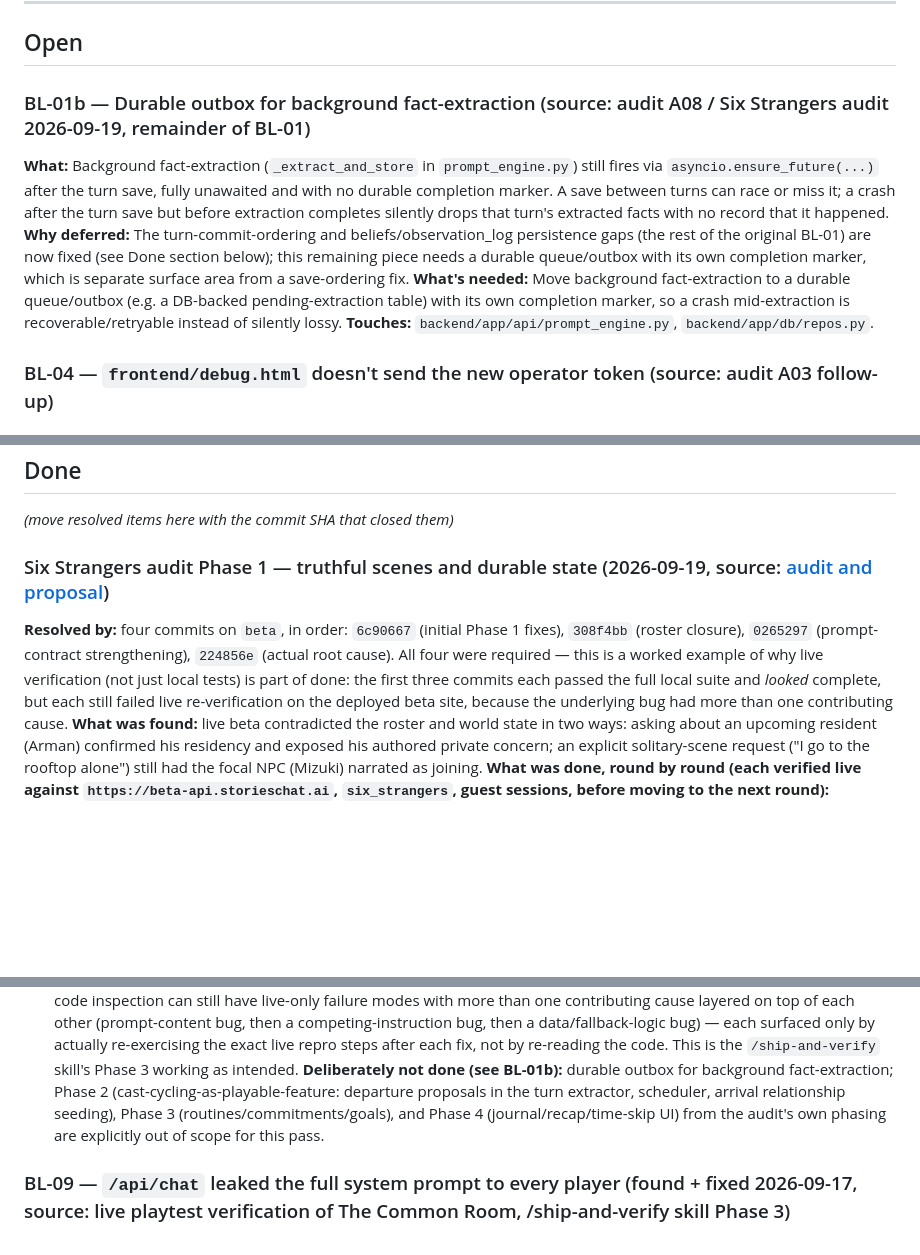
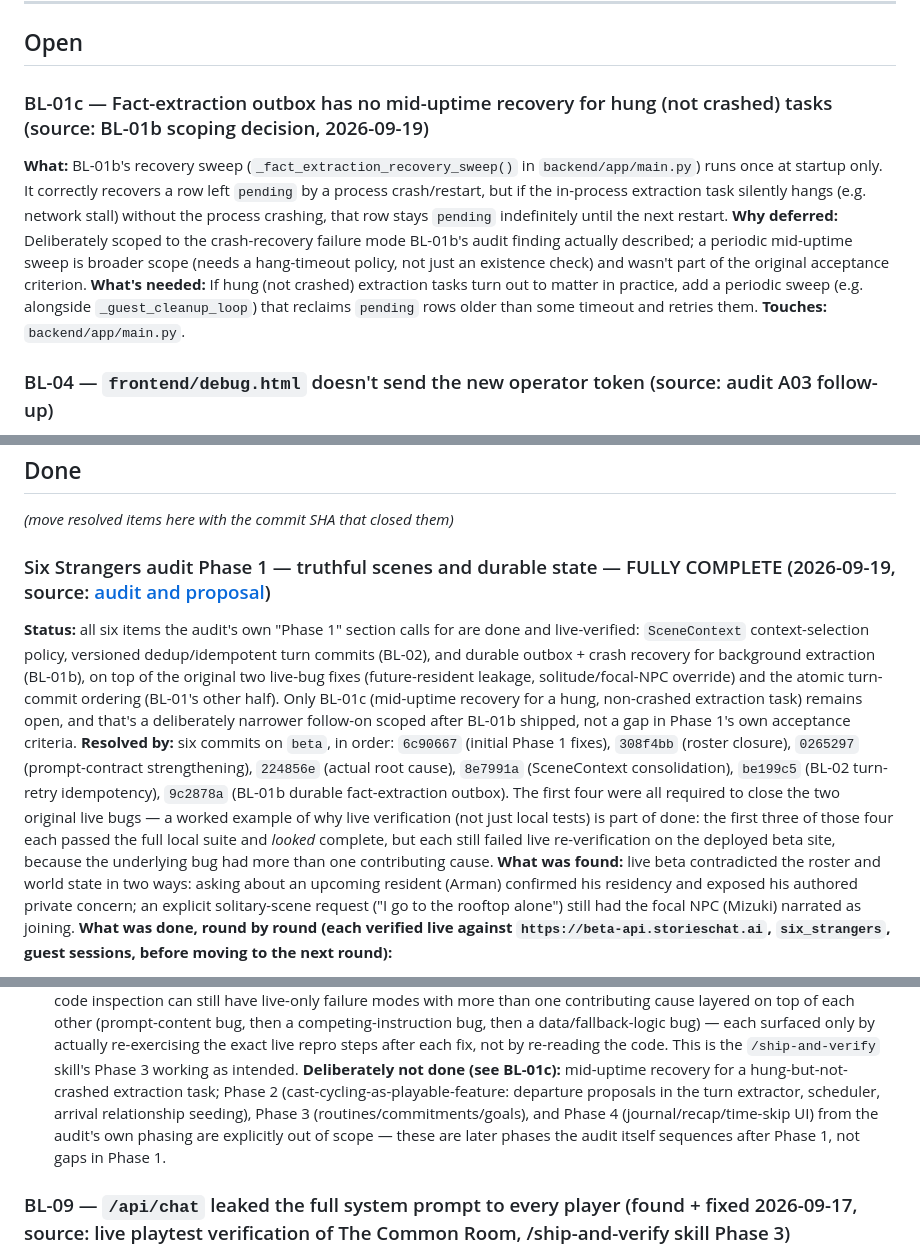
Before and after one commit to flyingabove/mvp_chat, a Markdown page: documentation/BACKLOG.md, 3 parts joined by grey strips. Drawn GitHub-style; blank space fills up the shorter version.

Commit message:
docs(backlog): mark Six Strangers audit Phase 1 fully complete
WHY: BL-01b (the last remaining Phase 1 item) shipped and was live-verified
in 9c2878a. All six items the audit's own "Phase 1 — Truthful scenes and
durable state" section calls for are now done.

WHAT CHANGED: documentation/BACKLOG.md — added round 7 (commit 9c2878a) to
the Phase 1 story with its live-verification result and its limit (true
crash-mid-extraction fidelity on the live deploy wasn't force-tested, only
locally - noted as acceptable since the audit itself flags this as unproven
territory generally, and local tests exercise the exact recovery path);
marked the Phase 1 entry FULLY COMPLETE; replaced BL-01b/BL-02 in "Open"
with a new, narrower BL-01c (mid-uptime recovery for a hung-not-crashed
extraction task) that was deliberately scoped out of BL-01b itself.

Co-Authored-By: Claude Sonnet 5 <noreply@anthropic.com>

```diff
--- a/documentation/BACKLOG.md
+++ b/documentation/BACKLOG.md
@@ -8,12 +8,11 @@
 
 ## Open
 
-### BL-01b — Durable outbox for background fact-extraction (source: audit A08 / Six Strangers audit 2026-09-19, remainder of BL-01)
-**What:** Background fact-extraction (`_extract_and_store` in `prompt_engine.py`) still fires via `asyncio.ensure_future(...)` after the turn save, fully unawaited and with no durable completion marker. A save between turns can race or miss it; a crash after the turn save but before extraction completes silently drops that turn's extracted facts with no record that it happened.
-**Why deferred:** The turn-commit-ordering and beliefs/observation_log persistence gaps (the rest of the original BL-01) are now fixed (see Done section below); this remaining piece needs a durable queue/outbox with its own completion marker, which is separate surface area from a save-ordering fix.
-**What's needed:** Move background fact-extraction to a durable queue/outbox (e.g. a DB-backed pending-extraction table) with its own completion marker, so a crash mid-extraction is recoverable/retryable instead of silently lossy.
-**Touches:** `backend/app/api/prompt_engine.py`, `backend/app/db/repos.py`.
-
+### BL-01c — Fact-extraction outbox has no mid-uptime recovery for hung (not crashed) tasks (source: BL-01b scoping decision, 2026-09-19)
+**What:** BL-01b's recovery sweep (`_fact_extraction_recovery_sweep()` in `backend/app/main.py`) runs once at startup only. It correctly recovers a row left `pending` by a process crash/restart, but if the in-process extraction task silently hangs (e.g. network stall) without the process crashing, that row stays `pending` indefinitely until the next restart.
+**Why deferred:** Deliberately scoped to the crash-recovery failure mode BL-01b's audit finding actually described; a periodic mid-uptime sweep is broader scope (needs a hang-timeout policy, not just an existence check) and wasn't part of the original acceptance criterion.
+**What's needed:** If hung (not crashed) extraction tasks turn out to matter in practice, add a periodic sweep (e.g. alongside `_guest_cleanup_loop`) that reclaims `pending` rows older than some timeout and retries them.
+**Touches:** `backend/app/main.py`.
 
 ### BL-04 — `frontend/debug.html` doesn't send the new operator token (source: audit A03 follow-up)
 **What:** Debug/playback/authoring routes now require `X-Operator-Token` (commit `f443238`), but the hosted debug UI (`frontend/debug.html`) was never updated to send it, so it will 401 against a real deployment with `DEBUG_TOOLS_ENABLED=1`.
@@ -52,8 +51,9 @@
 
 _(move resolved items here with the commit SHA that closed them)_
 
-### Six Strangers audit Phase 1 — truthful scenes and durable state (2026-09-19, source: [audit and proposal](SIX_STRANGERS_AUDIT_PROPOSAL_2026_09_19.md))
-**Resolved by:** four commits on `beta`, in order: `6c90667` (initial Phase 1 fixes), `308f4bb` (roster closure), `0265297` (prompt-contract strengthening), `224856e` (actual root cause). All four were required — this is a worked example of why live verification (not just local tests) is part of done: the first three commits each passed the full local suite and *looked* complete, but each still failed live re-verification on the deployed beta site, because the underlying bug had more than one contributing cause.
+### Six Strangers audit Phase 1 — truthful scenes and durable state — FULLY COMPLETE (2026-09-19, source: [audit and proposal](SIX_STRANGERS_AUDIT_PROPOSAL_2026_09_19.md))
+**Status:** all six items the audit's own "Phase 1" section calls for are done and live-verified: `SceneContext` context-selection policy, versioned dedup/idempotent turn commits (BL-02), and durable outbox + crash recovery for background extraction (BL-01b), on top of the original two live-bug fixes (future-resident leakage, solitude/focal-NPC override) and the atomic turn-commit ordering (BL-01's other half). Only BL-01c (mid-uptime recovery for a hung, non-crashed extraction task) remains open, and that's a deliberately narrower follow-on scoped after BL-01b shipped, not a gap in Phase 1's own acceptance criteria.
+**Resolved by:** six commits on `beta`, in order: `6c90667` (initial Phase 1 fixes), `308f4bb` (roster closure), `0265297` (prompt-contract strengthening), `224856e` (actual root cause), `8e7991a` (SceneContext consolidation), `be199c5` (BL-02 turn-retry idempotency), `9c2878a` (BL-01b durable fact-extraction outbox). The first four were all required to close the two original live bugs — a worked example of why live verification (not just local tests) is part of done: the first three of those four each passed the full local suite and *looked* complete, but each still failed live re-verification on the deployed beta site, because the underlying bug had more than one contributing cause.
 **What was found:** live beta contradicted the roster and world state in two ways: asking about an upcoming resident (Arman) confirmed his residency and exposed his authored private concern; an explicit solitary-scene request ("I go to the rooftop alone") still had the focal NPC (Mizuki) narrated as joining.
 **What was done, round by round (each verified live against `https://beta-api.storieschat.ai`, `six_strangers`, guest sessions, before moving to the next round):**
 1. **`6c90667`** — filtered lifecycle-ineligible characters out of the turn extractor's candidate catalog (`character_key_to_name` in `prompt_engine.py`) and out of canonical-fact rendering (`_fact_owner_only_upcoming()` in `prompt_builder.py`); gated `_character_identity_section`/`_storyteller_scene_section`'s main-character framing on scene presence via new `_main_character_scene_eligible()`; fixed the BL-01 save-ordering gap (`over`/`last_turn_*` now set before the session save) and added `beliefs`/`observation_log` to `_serialize_state`/restore; added `backend/app/config/build_info.py` for real commit/environment identity on `/api/version`, `/version.json`, `/beta/version.json`, `/api/health`. **Live result:** solitude check passed; Arman check still failed 3/3 — the model reliably said "he's one of the housemates... moving in soon" even with his private fact removed, because nothing told the narrator that an unrecognized name should read as genuinely unfamiliar rather than as a known-but-absent housemate.
@@ -67,5 +68,5 @@ _(move resolved items here with the commit SHA that closed them)_
 **Lesson:** a fix that passes local unit tests and looks complete by code inspection can still have live-only failure modes with more than one contributing cause layered on top of each other (prompt-content bug, then a competing-instruction bug, then a data/fallback-logic bug) — each surfaced only by actually re-exercising the exact live repro steps after each fix, not by re-reading the code. This is the `/ship-and-verify` skill's Phase 3 working as intended.
-**Deliberately not done (see BL-01b):** durable outbox for background fact-extraction; Phase 2 (cast-cycling-as-playable-feature: departure proposals in the turn extractor, scheduler, arrival relationship seeding), Phase 3 (routines/commitments/goals), and Phase 4 (journal/recap/time-skip UI) from the audit's own phasing are explicitly out of scope for this pass.
+**Deliberately not done (see BL-01c):** mid-uptime recovery for a hung-but-not-crashed extraction task; Phase 2 (cast-cycling-as-playable-feature: departure proposals in the turn extractor, scheduler, arrival relationship seeding), Phase 3 (routines/commitments/goals), and Phase 4 (journal/recap/time-skip UI) from the audit's own phasing are explicitly out of scope — these are later phases the audit itself sequences after Phase 1, not gaps in Phase 1.
 
 ### BL-09 — `/api/chat` leaked the full system prompt to every player (found + fixed 2026-09-17, source: live playtest verification of The Common Room, /ship-and-verify skill Phase 3)
 **Resolved by:** `446477b` (`fix(security): stop /api/chat leaking the full system prompt to players`), pushed to `beta`.
```
Also changed, not shown: other parts of documentation/BACKLOG.md (+3 -2 lines).
